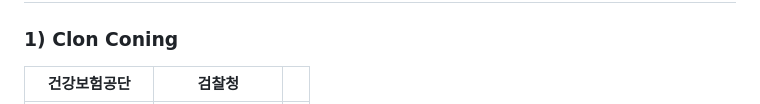
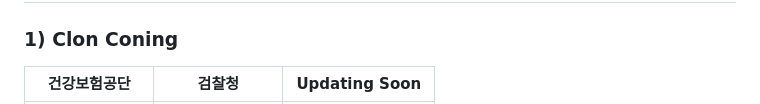
Before and after one commit to nanheelee/portpolio, a Markdown page: README.md, the part around one of its changes. Rendered like a GitHub page.

```diff
--- a/README.md
+++ b/README.md
@@ -24,5 +24,5 @@
 
 ### 1) Clon Coning
 
-건강보험공단|검찰청| |
+건강보험공단|검찰청| Updating Soon |
 ---|---|---|
```
Also changed, not shown: other parts of README.md (+5 -3 lines).
